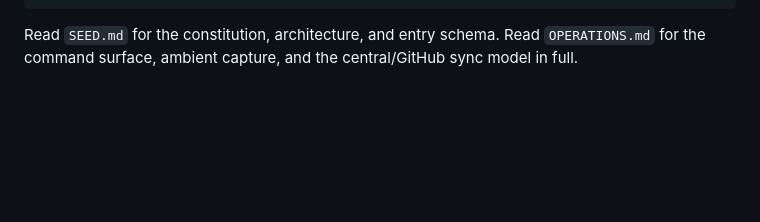
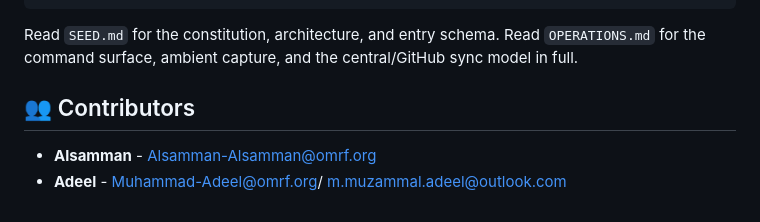
Before and after one commit to AlsammanAlsamman/brainny, a Markdown page: README.md, the part around the change. Rendered like a GitHub page; blank space fills up the shorter version.

```diff
--- a/README.md
+++ b/README.md
@@ -205,3 +205,7 @@ OPERATIONS.md            how it actually runs day to day
 Read `SEED.md` for the constitution, architecture, and entry schema.
 Read `OPERATIONS.md` for the command surface, ambient capture, and the
 central/GitHub sync model in full.
+
+## 👥 Contributors
+- **Alsamman** - Alsamman-Alsamman@omrf.org
+- **Adeel**  - Muhammad-Adeel@omrf.org/ m.muzammal.adeel@outlook.com
```
